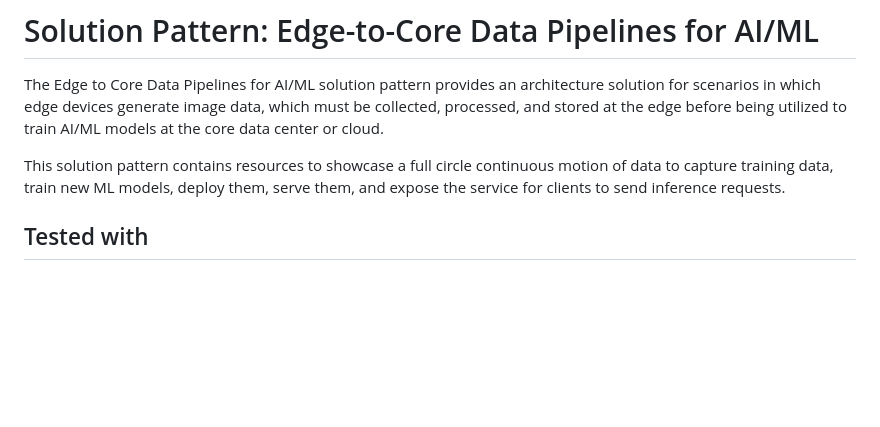
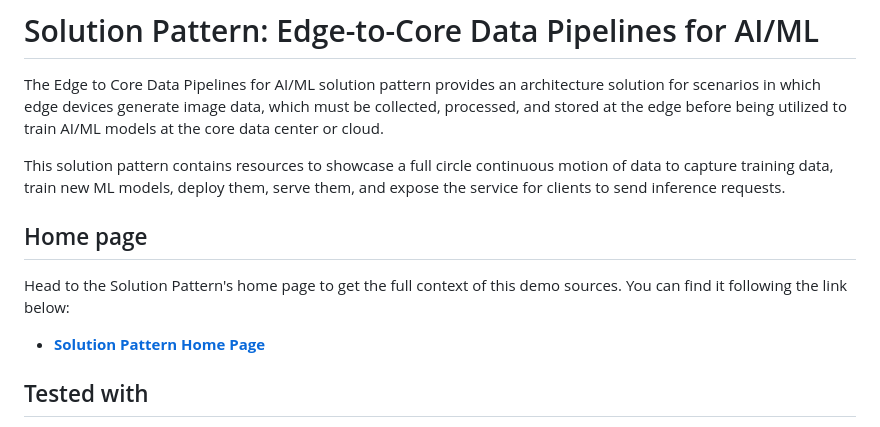
Before and after one commit to brunoNetId/sp-edge-to-cloud-data-pipelines-demo, a Markdown page: README.md, the part around the change. GitHub-like rendering; blank space fills up the shorter version.

Commit message:
link to home page

```diff
--- a/README.md
+++ b/README.md
@@ -3,6 +3,13 @@
 The Edge to Core Data Pipelines for AI/ML solution pattern provides an architecture solution for scenarios in which edge devices generate image data, which must be collected, processed, and stored at the edge before being utilized to train AI/ML models at the core data center or cloud.
 
 This solution pattern contains resources to showcase a full circle continuous motion of data to capture training data, train new ML models, deploy them, serve them, and expose the service for clients to send inference requests.
+
+
+## Home page
+
+Head to the Solution Pattern's home page to get the full context of this demo sources. You can find it following the link below:
+
+- [**Solution Pattern Home Page**](https://redhat-solution-patterns.github.io/solution-pattern-edge-to-cloud-pipelines/solution-pattern-edge-to-core-pipelines/index.html)
 
 
 ## Tested with
```
